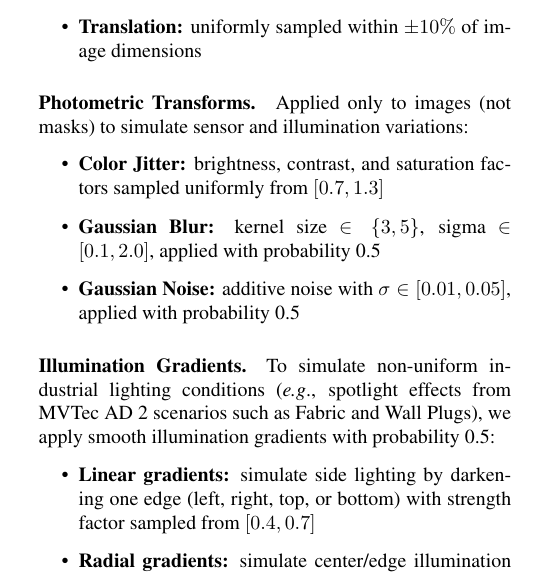
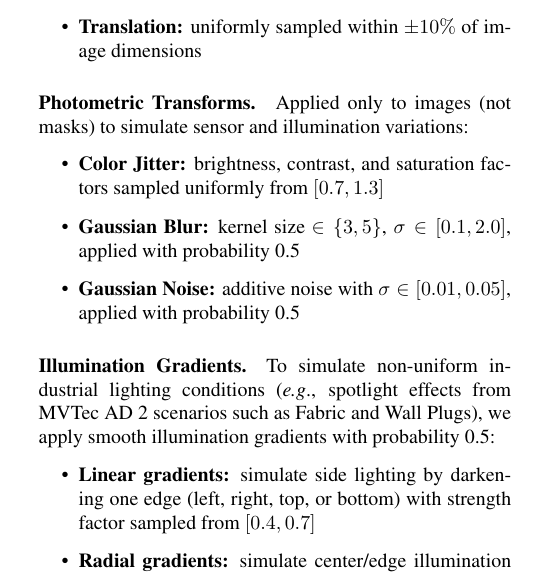
Before and after one commit to IvanNece/Detection-of-Anomalies-with-Localization, a LaTeX paper (report/main.tex, which reads report/sections/03_methodology.tex): part of one column of page 3 of 12, cut so that both start at the same text. Compiled offline with pdfLaTeX.

Commit message:
methodology section small fix

```diff
--- a/report/sections/03_methodology.tex
+++ b/report/sections/03_methodology.tex
@@ -37,7 +37,7 @@ Applied to both images and ground truth masks to maintain spatial consistency:
 Applied only to images (not masks) to simulate sensor and illumination variations:
 \begin{itemize}
     \item \textbf{Color Jitter:} brightness, contrast, and saturation factors sampled uniformly from $[0.7, 1.3]$
-    \item \textbf{Gaussian Blur:} kernel size $\in \{3, 5\}$, sigma $\in [0.1, 2.0]$, applied with probability 0.5
+    \item \textbf{Gaussian Blur:} kernel size $\in \{3, 5\}$, $\sigma \in [0.1, 2.0]$, applied with probability 0.5
     \item \textbf{Gaussian Noise:} additive noise with $\sigma \in [0.01, 0.05]$, applied with probability 0.5
 \end{itemize}
 
```
Also changed, not shown: report/main.pdf.
